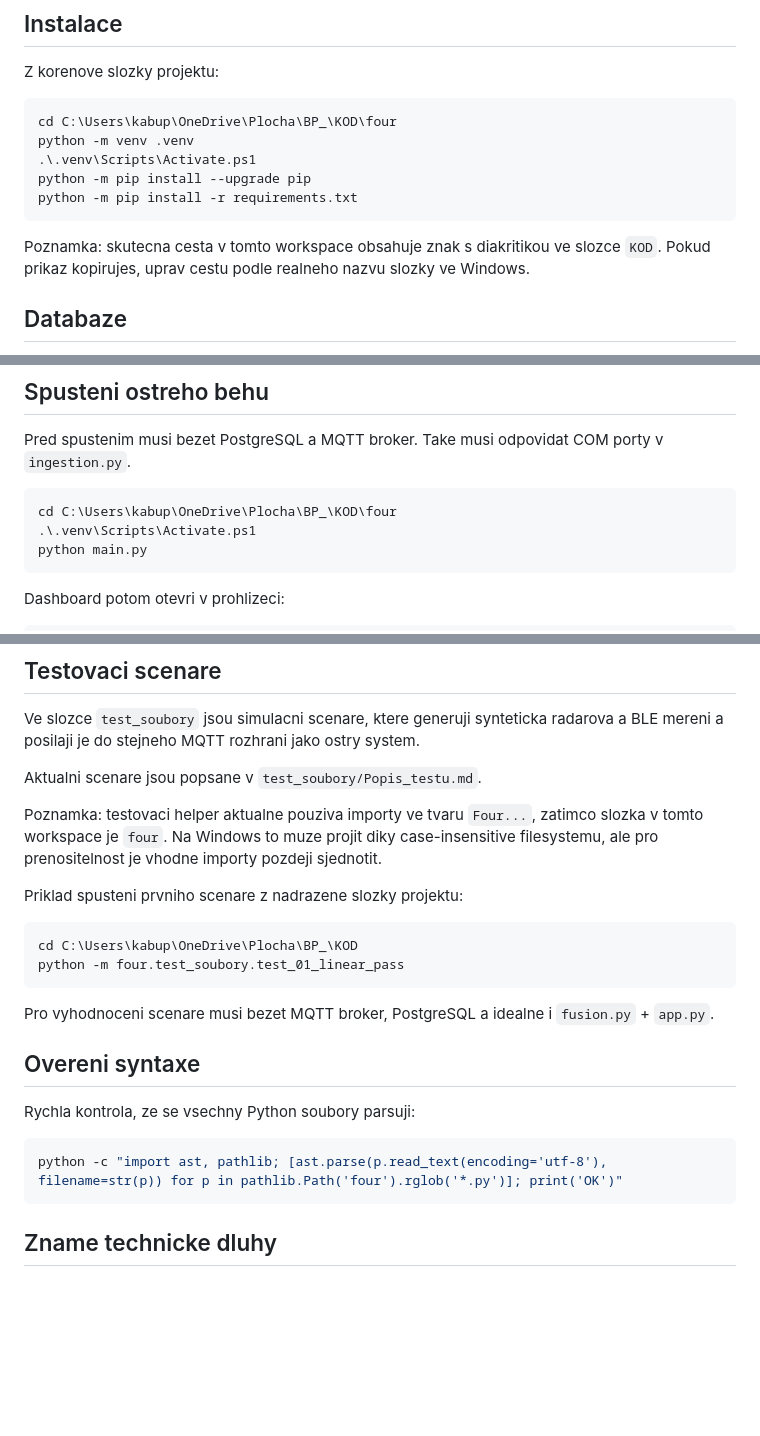
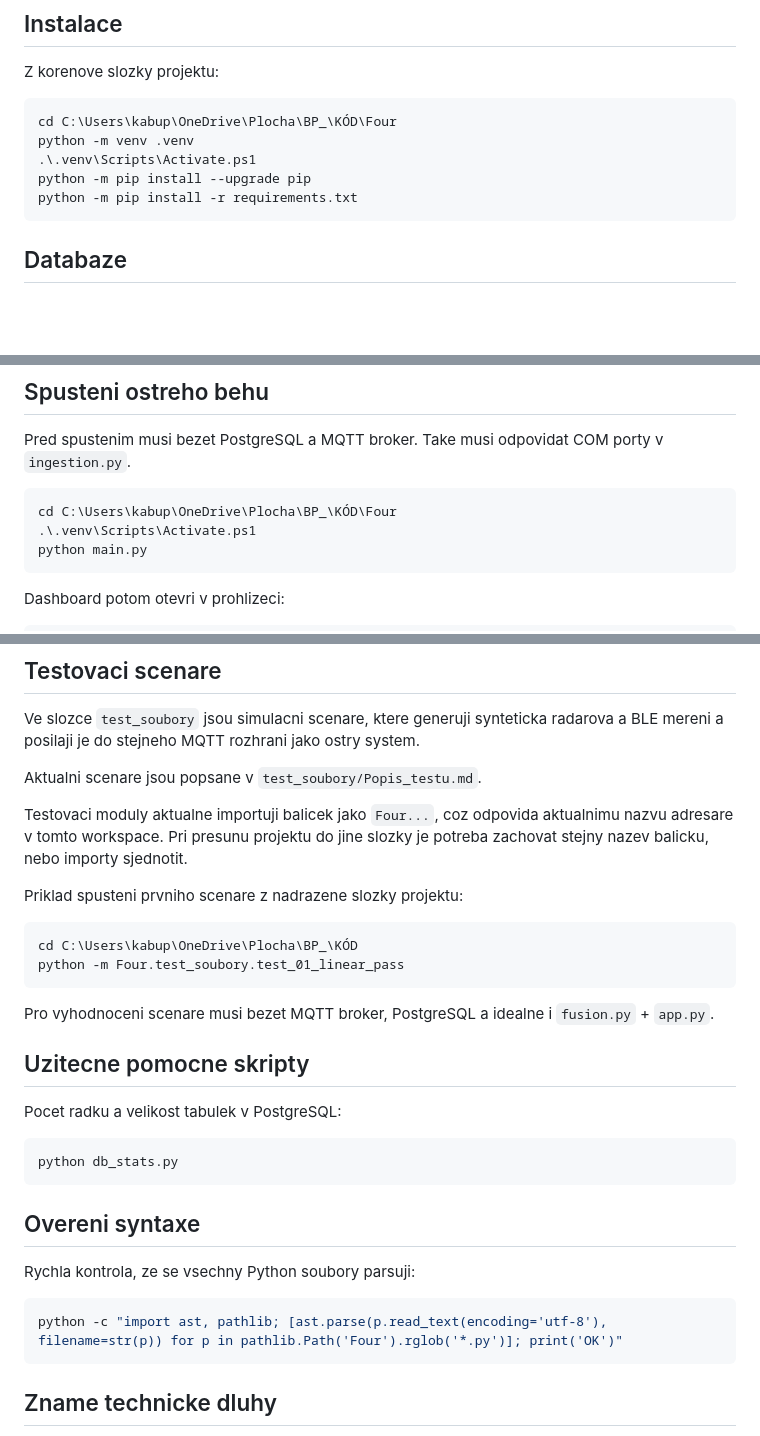
Before and after one commit to soxis152/BP, a Markdown page: README.md, 3 parts joined by grey strips. Drawn GitHub-style; blank space fills up the shorter version.

Commit message:
oprava readme

````diff
--- a/README.md
+++ b/README.md
@@ -60,14 +60,12 @@ $env:FOUR_RADAR_CONFIG_FILE = "C:\path\to\profile.cfg"
 Z korenove slozky projektu:
 
 ```powershell
-cd C:\Users\kabup\OneDrive\Plocha\BP_\KOD\four
+cd C:\Users\kabup\OneDrive\Plocha\BP_\KÓD\Four
 python -m venv .venv
 .\.venv\Scripts\Activate.ps1
 python -m pip install --upgrade pip
 python -m pip install -r requirements.txt
 ```
-
-Poznamka: skutecna cesta v tomto workspace obsahuje znak s diakritikou ve slozce `KOD`. Pokud prikaz kopirujes, uprav cestu podle realneho nazvu slozky ve Windows.
 
 ## Databaze
 
@@ -102,7 +100,7 @@ sensors/fused
 Pred spustenim musi bezet PostgreSQL a MQTT broker. Take musi odpovidat COM porty v `ingestion.py`.
 
 ```powershell
-cd C:\Users\kabup\OneDrive\Plocha\BP_\KOD\four
+cd C:\Users\kabup\OneDrive\Plocha\BP_\KÓD\Four
 .\.venv\Scripts\Activate.ps1
 python main.py
 ```
@@ -145,23 +143,31 @@ Ve slozce `test_soubory` jsou simulacni scenare, ktere generuji synteticka radar
 
 Aktualni scenare jsou popsane v `test_soubory/Popis_testu.md`.
 
-Poznamka: testovaci helper aktualne pouziva importy ve tvaru `Four...`, zatimco slozka v tomto workspace je `four`. Na Windows to muze projit diky case-insensitive filesystemu, ale pro prenositelnost je vhodne importy pozdeji sjednotit.
+Testovaci moduly aktualne importuji balicek jako `Four...`, coz odpovida aktualnimu nazvu adresare v tomto workspace. Pri presunu projektu do jine slozky je potreba zachovat stejny nazev balicku, nebo importy sjednotit.
 
 Priklad spusteni prvniho scenare z nadrazene slozky projektu:
 
 ```powershell
-cd C:\Users\kabup\OneDrive\Plocha\BP_\KOD
-python -m four.test_soubory.test_01_linear_pass
+cd C:\Users\kabup\OneDrive\Plocha\BP_\KÓD
+python -m Four.test_soubory.test_01_linear_pass
 ```
 
 Pro vyhodnoceni scenare musi bezet MQTT broker, PostgreSQL a idealne i `fusion.py` + `app.py`.
+
+## Uzitecne pomocne skripty
+
+Pocet radku a velikost tabulek v PostgreSQL:
+
+```powershell
+python db_stats.py
+```
 
 ## Overeni syntaxe
 
 Rychla kontrola, ze se vsechny Python soubory parsuji:
 
 ```powershell
-python -c "import ast, pathlib; [ast.parse(p.read_text(encoding='utf-8'), filename=str(p)) for p in pathlib.Path('four').rglob('*.py')]; print('OK')"
+python -c "import ast, pathlib; [ast.parse(p.read_text(encoding='utf-8'), filename=str(p)) for p in pathlib.Path('Four').rglob('*.py')]; print('OK')"
 ```
 
 ## Zname technicke dluhy
````
